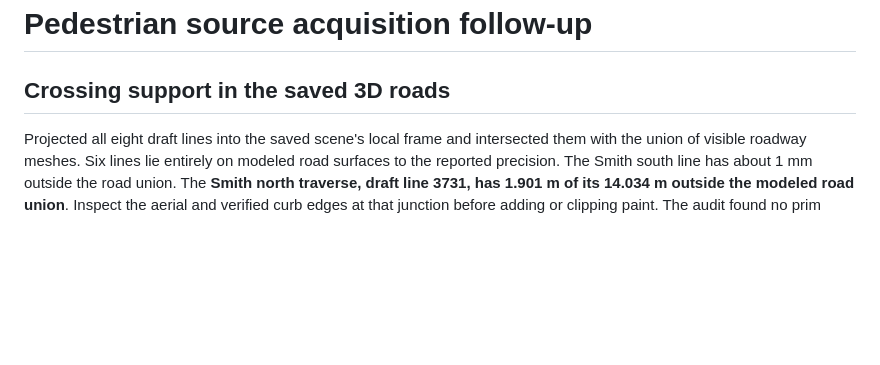
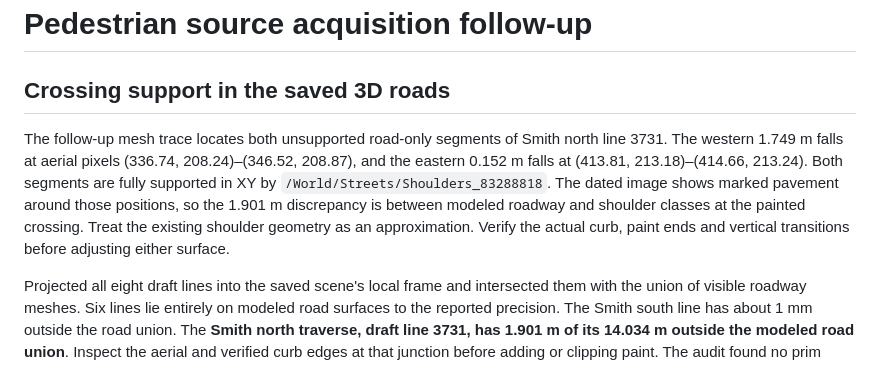
Before and after one commit to ajoiventures/TWIN, a Markdown page: docs/PEDESTRIAN_SOURCE_EVIDENCE.md, the part around the change. Drawn GitHub-style; blank space fills up the shorter version.

Commit message:
Locate Smith north road mismatch on modeled shoulder

```diff
--- a/docs/PEDESTRIAN_SOURCE_EVIDENCE.md
+++ b/docs/PEDESTRIAN_SOURCE_EVIDENCE.md
@@ -1,6 +1,8 @@
 # Pedestrian source acquisition follow-up
 
 ## Crossing support in the saved 3D roads
+
+The follow-up mesh trace locates both unsupported road-only segments of Smith north line 3731. The western 1.749 m falls at aerial pixels (336.74, 208.24)–(346.52, 208.87), and the eastern 0.152 m falls at (413.81, 213.18)–(414.66, 213.24). Both segments are fully supported in XY by `/World/Streets/Shoulders_83288818`. The dated image shows marked pavement around those positions, so the 1.901 m discrepancy is between modeled roadway and shoulder classes at the painted crossing. Treat the existing shoulder geometry as an approximation. Verify the actual curb, paint ends and vertical transitions before adjusting either surface.
 
 Projected all eight draft lines into the saved scene's local frame and intersected them with the union of visible roadway meshes. Six lines lie entirely on modeled road surfaces to the reported precision. The Smith south line has about 1 mm outside the road union. The **Smith north traverse, draft line 3731, has 1.901 m of its 14.034 m outside the modeled road union**. Inspect the aerial and verified curb edges at that junction before adding or clipping paint. The audit found no prim named for a crosswalk. That name search does not classify all markings, and line support alone cannot establish paint coverage or dimensions. [Per-crossing road mesh paths and lengths](evidence/pilot-crossing-road-support.json)
 
```
